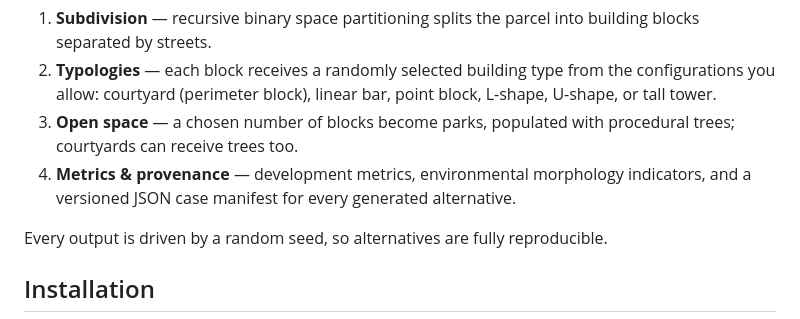
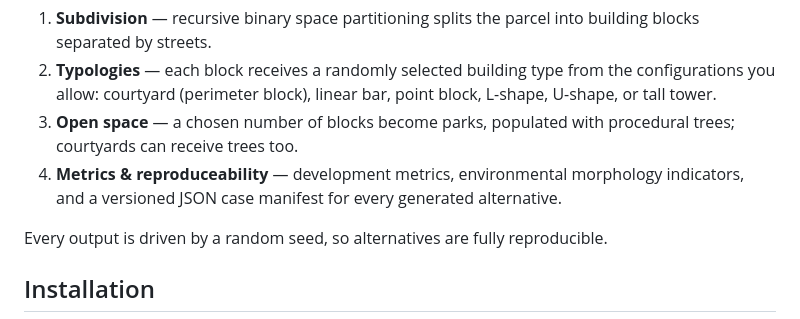
Before and after one commit to MyceliumGH-Dev/Mycelium, a Markdown page: README.md, the part around the change. GitHub-like rendering.

```diff
--- a/README.md
+++ b/README.md
@@ -33,7 +33,7 @@ Mycelium takes a closed parcel boundary curve and generates complete urban massi
 1. **Subdivision** — recursive binary space partitioning splits the parcel into building blocks separated by streets.
 2. **Typologies** — each block receives a randomly selected building type from the configurations you allow: courtyard (perimeter block), linear bar, point block, L-shape, U-shape, or tall tower.
 3. **Open space** — a chosen number of blocks become parks, populated with procedural trees; courtyards can receive trees too.
-4. **Metrics & provenance** — development metrics, environmental morphology indicators, and a versioned JSON case manifest for every generated alternative.
+4. **Metrics & reproduceability** — development metrics, environmental morphology indicators, and a versioned JSON case manifest for every generated alternative.
 
 Every output is driven by a random seed, so alternatives are fully reproducible.
 
```
